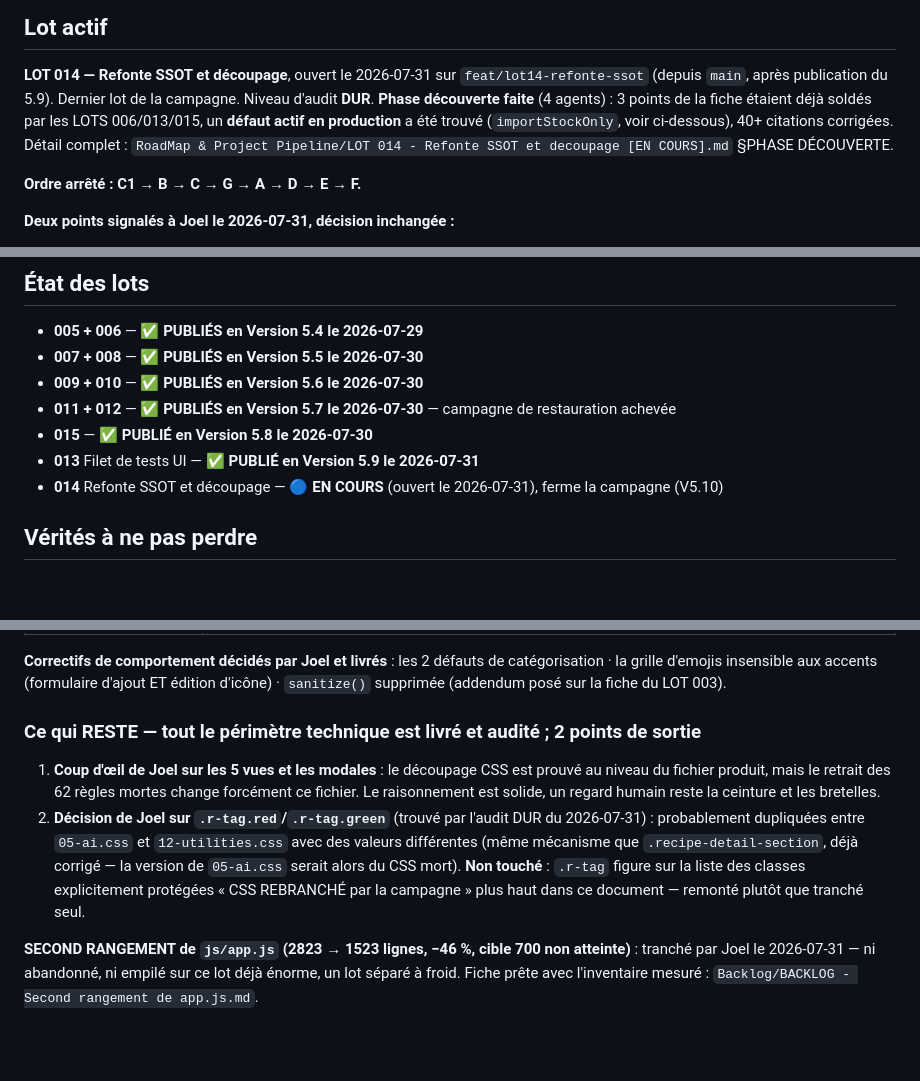
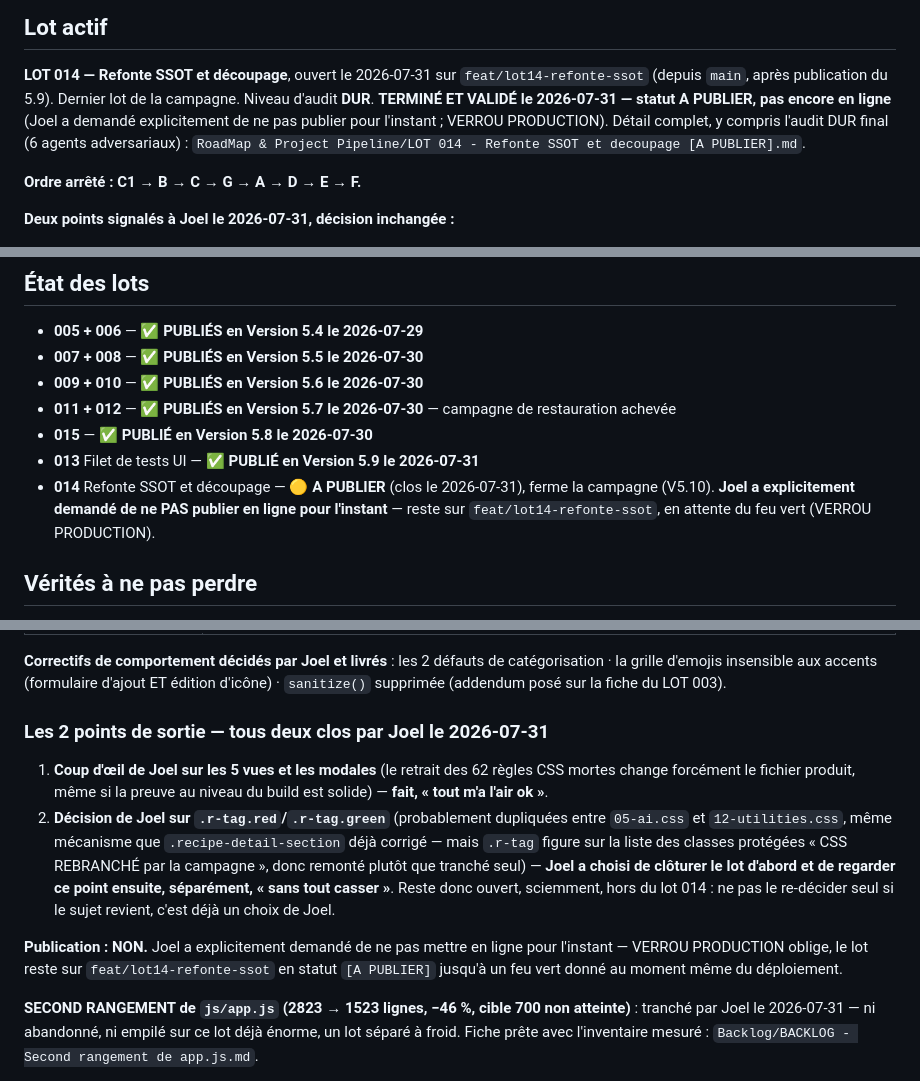
Before and after one commit to JoelMonin/FoodApp_5_0, a Markdown page: CURRENT_GOAL.md, 3 parts joined by grey strips. Rendered like a GitHub page; blank space fills up the shorter version.

Commit message:
Lot 14 - cloture (A PUBLIER, pas de mise en ligne pour l'instant)
Les 9 volets sont faits et testes, la check-list des regressions reparcouree,
l'audit DUR final termine (6 agents adversariaux locaux : 1 bloquant + 3
moyens + 3 mineurs corriges, tous prouves par retrait). Validation unifiee
verte : 784 Vitest, 16 Pytest, build OK.

Statut de la fiche : [EN COURS] -> [A PUBLIER]. Joel a demande explicitement
de ne pas publier en ligne pour le moment (VERROU PRODUCTION) : le lot reste
sur feat/lot14-refonte-ssot en attente du feu vert.

Deux points de sortie clos par Joel le 2026-07-31 : verification visuelle des
5 vues et modales (« tout m'a l'air ok »), et decision sur .r-tag.red/.green
(duplication CSS trouvee par l'audit) volontairement reportee a plus tard,
separement, pour ne rien casser en la traitant a la hate.

Co-Authored-By: Claude Opus 5 (1M context) <noreply@anthropic.com>

```diff
--- a/CURRENT_GOAL.md
+++ b/CURRENT_GOAL.md
@@ -11,10 +11,10 @@ maintenable**. Détail et ordre : `RoadMap & Project Pipeline/ROADMAP.md`.
 
 **LOT 014 — Refonte SSOT et découpage**, ouvert le 2026-07-31 sur `feat/lot14-refonte-ssot`
 (depuis `main`, après publication du 5.9). Dernier lot de la campagne. Niveau d'audit **DUR**.
-**Phase découverte faite** (4 agents) : 3 points de la fiche étaient déjà soldés par les LOTS
-006/013/015, un **défaut actif en production** a été trouvé (`importStockOnly`, voir ci-dessous),
-40+ citations corrigées. Détail complet :
-`RoadMap & Project Pipeline/LOT 014 - Refonte SSOT et decoupage [EN COURS].md` §PHASE DÉCOUVERTE.
+**TERMINÉ ET VALIDÉ le 2026-07-31 — statut A PUBLIER, pas encore en ligne** (Joel a demandé
+explicitement de ne pas publier pour l'instant ; VERROU PRODUCTION). Détail complet, y
+compris l'audit DUR final (6 agents adversariaux) :
+`RoadMap & Project Pipeline/LOT 014 - Refonte SSOT et decoupage [A PUBLIER].md`.
 
 **Ordre arrêté : C1 → B → C → G → A → D → E → F.**
 
@@ -102,8 +102,9 @@ fiche LOT 007 (§6.2) sert de grille de diagnostic.
   achevée
 - **015** — ✅ **PUBLIÉ en Version 5.8 le 2026-07-30**
 - **013** Filet de tests UI — ✅ **PUBLIÉ en Version 5.9 le 2026-07-31**
-- **014** Refonte SSOT et découpage — 🔵 **EN COURS** (ouvert le 2026-07-31), ferme la campagne
-  (V5.10)
+- **014** Refonte SSOT et découpage — 🟡 **A PUBLIER** (clos le 2026-07-31), ferme la campagne
+  (V5.10). **Joel a explicitement demandé de ne PAS publier en ligne pour l'instant** — reste
+  sur `feat/lot14-refonte-ssot`, en attente du feu vert (VERROU PRODUCTION).
 
 ## Vérités à ne pas perdre
 
@@ -177,17 +178,22 @@ fiche LOT 007 (§6.2) sert de grille de diagnostic.
 la grille d'emojis insensible aux accents (formulaire d'ajout ET édition d'icône) ·
 `sanitize()` supprimée (addendum posé sur la fiche du LOT 003).
 
-### Ce qui RESTE — **tout le périmètre technique est livré et audité ; 2 points de sortie**
+### Les 2 points de sortie — **tous deux clos par Joel le 2026-07-31**
 
-1. **Coup d'œil de Joel sur les 5 vues et les modales** : le découpage CSS est prouvé au
-   niveau du fichier produit, mais le retrait des 62 règles mortes change forcément ce
-   fichier. Le raisonnement est solide, un regard humain reste la ceinture et les bretelles.
-2. **Décision de Joel sur `.r-tag.red`/`.r-tag.green`** (trouvé par l'audit DUR du
-   2026-07-31) : probablement dupliquées entre `05-ai.css` et `12-utilities.css` avec des
-   valeurs différentes (même mécanisme que `.recipe-detail-section`, déjà corrigé — la
-   version de `05-ai.css` serait alors du CSS mort). **Non touché** : `.r-tag` figure sur la
-   liste des classes explicitement protégées « CSS REBRANCHÉ par la campagne » plus haut dans
-   ce document — remonté plutôt que tranché seul.
+1. **Coup d'œil de Joel sur les 5 vues et les modales** (le retrait des 62 règles CSS mortes
+   change forcément le fichier produit, même si la preuve au niveau du build est solide) —
+   **fait, « tout m'a l'air ok »**.
+2. **Décision de Joel sur `.r-tag.red`/`.r-tag.green`** (probablement dupliquées entre
+   `05-ai.css` et `12-utilities.css`, même mécanisme que `.recipe-detail-section` déjà
+   corrigé — mais `.r-tag` figure sur la liste des classes protégées « CSS REBRANCHÉ par la
+   campagne », donc remonté plutôt que tranché seul) — **Joel a choisi de clôturer le lot
+   d'abord et de regarder ce point ensuite, séparément, « sans tout casser »**. Reste donc
+   ouvert, sciemment, hors du lot 014 : ne pas le re-décider seul si le sujet revient, c'est
+   déjà un choix de Joel.
+
+**Publication : NON.** Joel a explicitement demandé de ne pas mettre en ligne pour
+l'instant — VERROU PRODUCTION oblige, le lot reste sur `feat/lot14-refonte-ssot` en statut
+`[A PUBLIER]` jusqu'à un feu vert donné au moment même du déploiement.
 
 **SECOND RANGEMENT de `js/app.js` (2823 → 1523 lignes, −46 %, cible 700 non atteinte)** :
 tranché par Joel le 2026-07-31 — ni abandonné, ni empilé sur ce lot déjà énorme, un lot
```
Also changed, not shown: other parts of CURRENT_GOAL.md (+1 -1 lines), RoadMap & Project Pipeline/ROADMAP.md (+10 -1 lines), RoadMap & Project Pipeline/LOT 014 - Refonte SSOT et decoupage [A PUBLIER].md (renamed from RoadMap & Project Pipeline/LOT 014 - Refonte SSOT et decoupage [EN COURS].md).
